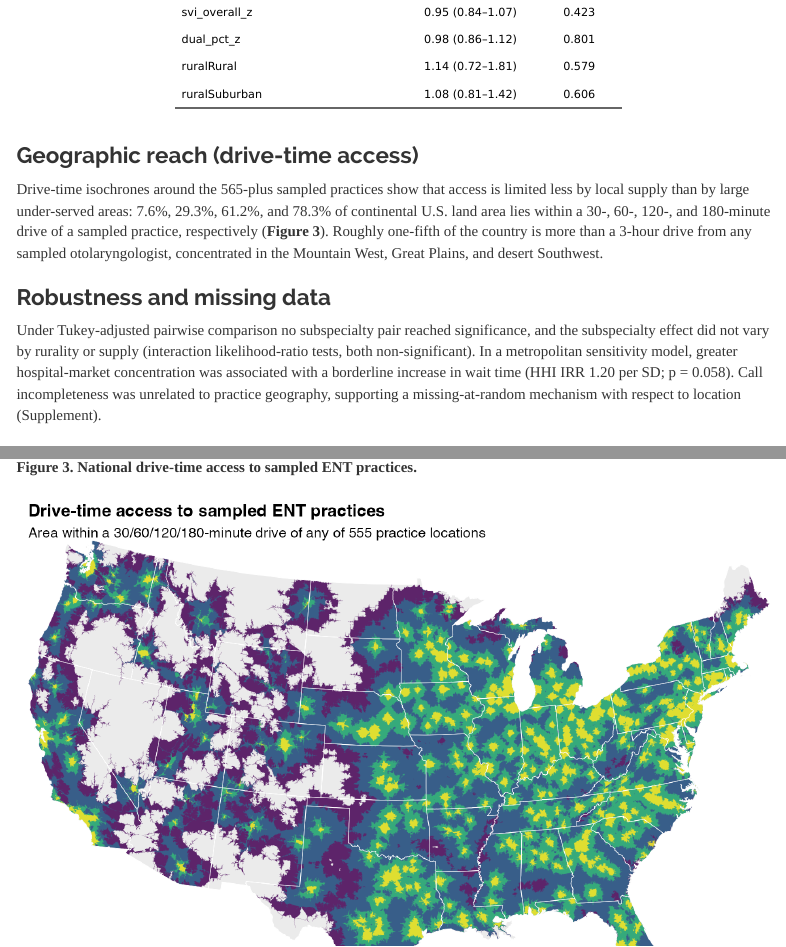
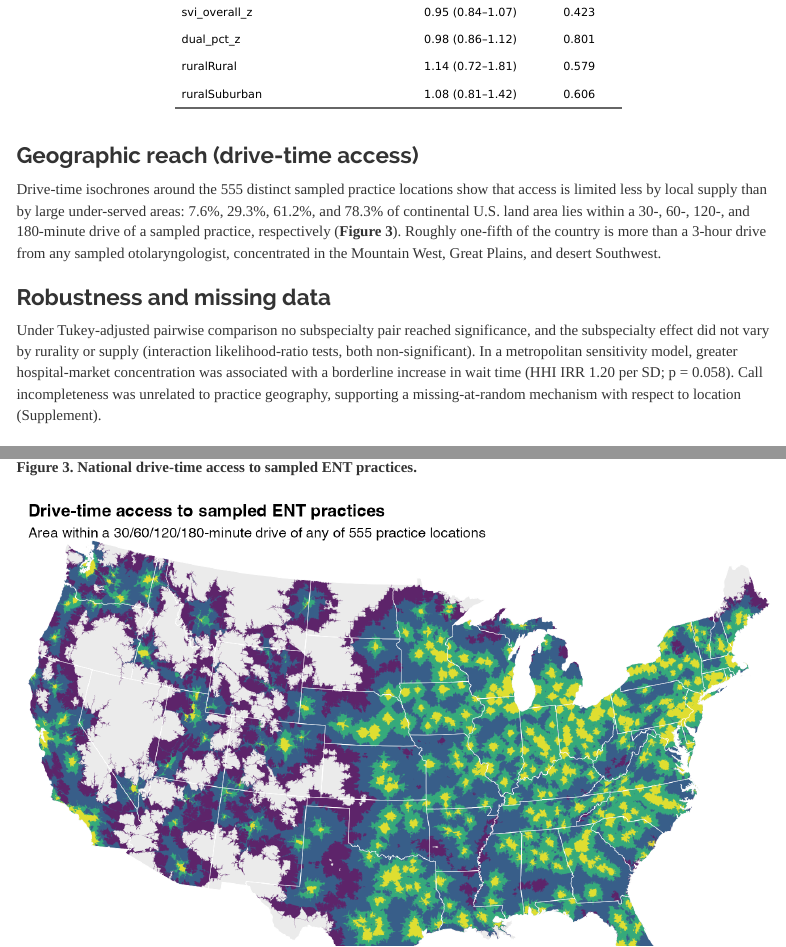
Before and after one commit to mufflyt/grace-ent, an R Markdown document (manuscript.Rmd): the page in a window 1100 px wide, from 3920 px down, and a second part further down, joined at a grey line. Rendered offline with R 4.5, knitr and Pandoc, with nearby package versions; menus at the side of the page are left out.

Commit message:
Fix drive-time sentence count (555 distinct practice locations); re-render
The Geographic-reach sentence used an inline unique(zip) count that read '565';
now references the 555 distinct sampled practice locations (matching the
isochrone map). Re-rendered Word/HTML. Published a styled reading view as a
private Artifact (gitignored source).

Co-Authored-By: Claude Opus 4.8 (1M context) <noreply@anthropic.com>

```diff
--- a/manuscript.Rmd
+++ b/manuscript.Rmd
@@ -132,7 +132,7 @@ if (!is.null(tb)) { names(tb)[2] <- "IRR (95% CI)"; ft(tb[!grepl("caller|Interce
 
 ### Geographic reach (drive-time access)
 
-Drive-time isochrones around the `r length(unique(comp$zip[comp$offered | !comp$offered]))`-plus sampled practices show that access is limited less by local supply than by large under-served areas: `r sprintf('%.1f', cov_at(30))`%, `r sprintf('%.1f', cov_at(60))`%, `r sprintf('%.1f', cov_at(120))`%, and `r sprintf('%.1f', cov_at(180))`% of continental U.S. land area lies within a 30-, 60-, 120-, and 180-minute drive of a sampled practice, respectively (**Figure 3**). Roughly one-fifth of the country is more than a 3-hour drive from any sampled otolaryngologist, concentrated in the Mountain West, Great Plains, and desert Southwest.
+Drive-time isochrones around the `r nrow(read.csv("data/processed/ent_unique_locations.csv"))` distinct sampled practice locations show that access is limited less by local supply than by large under-served areas: `r sprintf('%.1f', cov_at(30))`%, `r sprintf('%.1f', cov_at(60))`%, `r sprintf('%.1f', cov_at(120))`%, and `r sprintf('%.1f', cov_at(180))`% of continental U.S. land area lies within a 30-, 60-, 120-, and 180-minute drive of a sampled practice, respectively (**Figure 3**). Roughly one-fifth of the country is more than a 3-hour drive from any sampled otolaryngologist, concentrated in the Mountain West, Great Plains, and desert Southwest.
 
 ### Robustness and missing data
 
```
Also changed, not shown: 2 other files.
